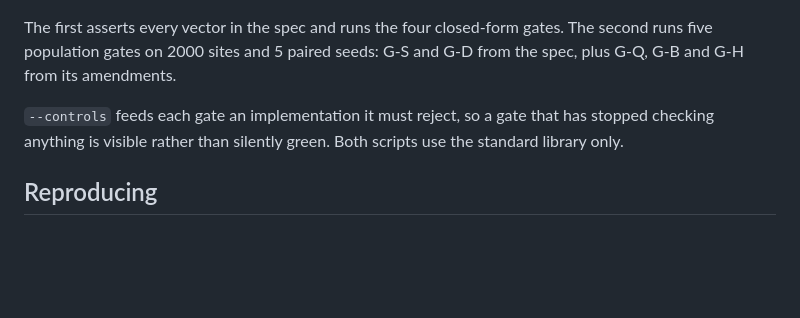
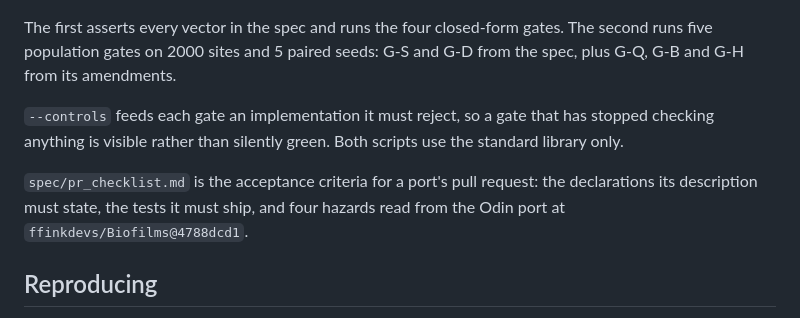
Before and after one commit to aurascoper/PRRT-spatial-CPM, a Markdown page: README.md, the part around the change. GitHub-like rendering; blank space fills up the shorter version.

```diff
--- a/README.md
+++ b/README.md
@@ -60,6 +60,10 @@ G-D from the spec, plus G-Q, G-B and G-H from its amendments.
 has stopped checking anything is visible rather than silently green. Both
 scripts use the standard library only.
 
+`spec/pr_checklist.md` is the acceptance criteria for a port's pull request:
+the declarations its description must state, the tests it must ship, and four
+hazards read from the Odin port at `ffinkdevs/Biofilms@4788dcd1`.
+
 ## Reproducing
 
 Requirements: Python 3.12+ (numpy, scipy), Geant4 11.4.2 with
```
Also changed, not shown: spec/pr_checklist.md (added, +167 -0 lines), spec/response_growth_survival.md (+3 -0 lines).
